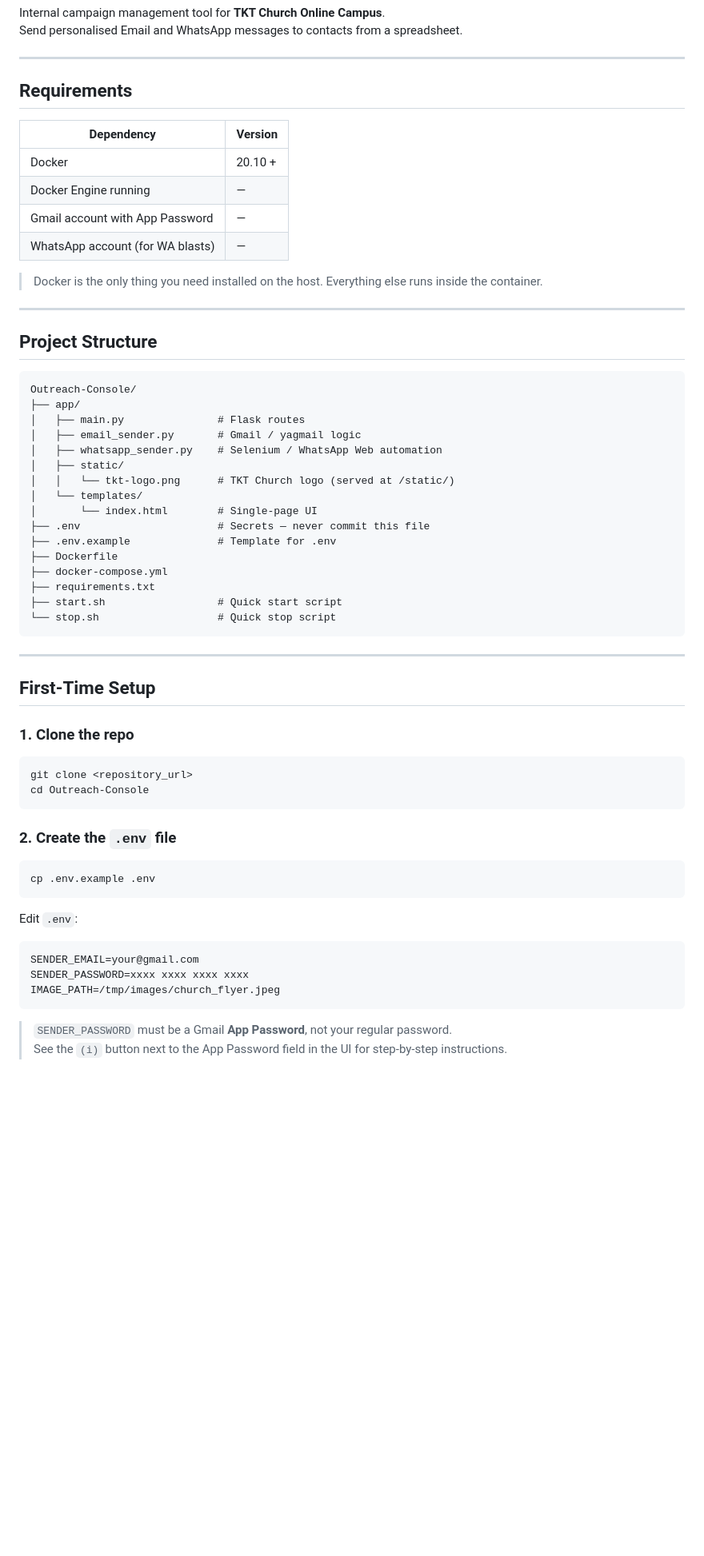
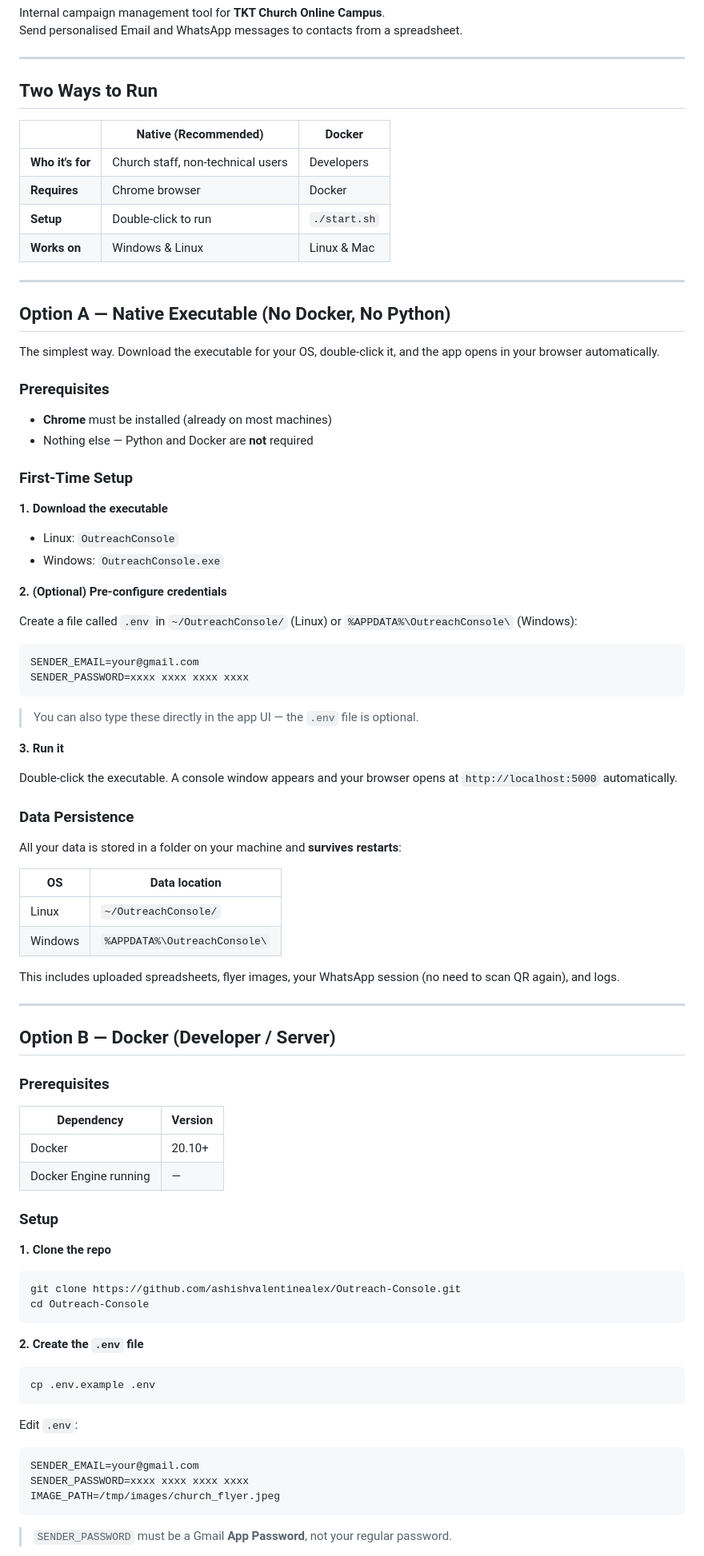
Before and after one commit to ashishvalentinealex/Outreach-Console, a Markdown page: README.md, the part around one of its changes. Shown at 80% size. Rendered like a GitHub page; blank space fills up the shorter version.

Commit message:
Update README: document native executable and Docker as two separate run modes

````diff
--- a/README.md
+++ b/README.md
@@ -5,52 +5,79 @@ Send personalised Email and WhatsApp messages to contacts from a spreadsheet.
 
 ---
 
-## Requirements
+## Two Ways to Run
+
+| | Native (Recommended) | Docker |
+|---|---|---|
+| **Who it's for** | Church staff, non-technical users | Developers |
+| **Requires** | Chrome browser | Docker |
+| **Setup** | Double-click to run | `./start.sh` |
+| **Works on** | Windows & Linux | Linux & Mac |
+
+---
+
+## Option A — Native Executable (No Docker, No Python)
+
+The simplest way. Download the executable for your OS, double-click it, and the app opens in your browser automatically.
+
+### Prerequisites
+- **Chrome** must be installed (already on most machines)
+- Nothing else — Python and Docker are **not** required
+
+### First-Time Setup
+
+**1. Download the executable**
+
+- Linux: `OutreachConsole`
+- Windows: `OutreachConsole.exe`
+
+**2. (Optional) Pre-configure credentials**
+
+Create a file called `.env` in `~/OutreachConsole/` (Linux) or `%APPDATA%\OutreachConsole\` (Windows):
+
+```env
+SENDER_EMAIL=your@gmail.com
+SENDER_PASSWORD=xxxx xxxx xxxx xxxx
+```
+
+> You can also type these directly in the app UI — the `.env` file is optional.
+
+**3. Run it**
+
+Double-click the executable. A console window appears and your browser opens at `http://localhost:5000` automatically.
+
+### Data Persistence
+
+All your data is stored in a folder on your machine and **survives restarts**:
+
+| OS | Data location |
+|---|---|
+| Linux | `~/OutreachConsole/` |
+| Windows | `%APPDATA%\OutreachConsole\` |
+
+This includes uploaded spreadsheets, flyer images, your WhatsApp session (no need to scan QR again), and logs.
+
+---
+
+## Option B — Docker (Developer / Server)
+
+### Prerequisites
 
 | Dependency | Version |
 |---|---|
-| Docker | 20.10 + |
+| Docker | 20.10+ |
 | Docker Engine running | — |
-| Gmail account with App Password | — |
-| WhatsApp account (for WA blasts) | — |
 
-> Docker is the only thing you need installed on the host. Everything else runs inside the container.
+### Setup
 
----
-
-## Project Structure
-
-```
-Outreach-Console/
-├── app/
-│   ├── main.py               # Flask routes
-│   ├── email_sender.py       # Gmail / yagmail logic
-│   ├── whatsapp_sender.py    # Selenium / WhatsApp Web automation
-│   ├── static/
-│   │   └── tkt-logo.png      # TKT Church logo (served at /static/)
-│   └── templates/
-│       └── index.html        # Single-page UI
-├── .env                      # Secrets — never commit this file
-├── .env.example              # Template for .env
-├── Dockerfile
-├── docker-compose.yml
-├── requirements.txt
-├── start.sh                  # Quick start script
-└── stop.sh                   # Quick stop script
-```
-
----
-
-## First-Time Setup
-
-### 1. Clone the repo
+**1. Clone the repo**
 
 ```bash
-git clone <repository_url>
+git clone https://github.com/ashishvalentinealex/Outreach-Console.git
 cd Outreach-Console
 ```
 
-### 2. Create the `.env` file
+**2. Create the `.env` file**
 
 ```bash
 cp .env.example .env
@@ -65,5 +92,4 @@ IMAGE_PATH=/tmp/images/church_flyer.jpeg
 ```
 
 > `SENDER_PASSWORD` must be a Gmail **App Password**, not your regular password.
-> See the `(i)` button next to the App Password field in the UI for step-by-step instructions.
 
````
Also changed, not shown: other parts of README.md (+65 -43 lines).
